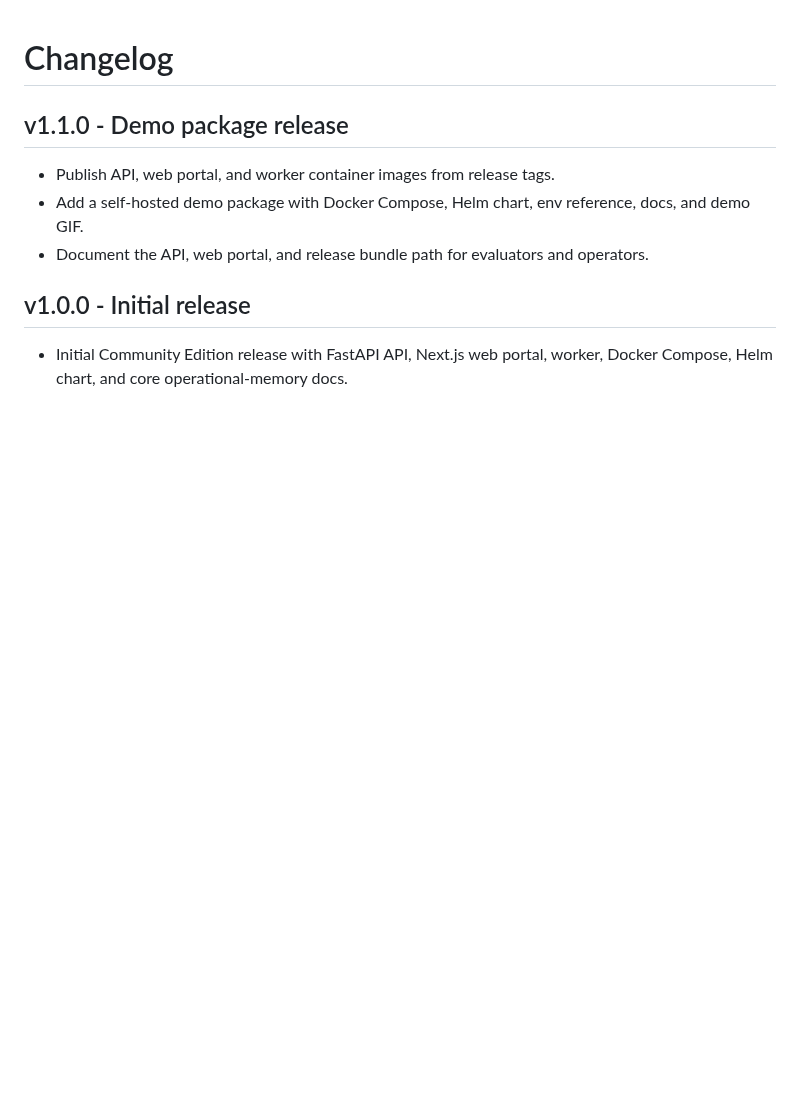
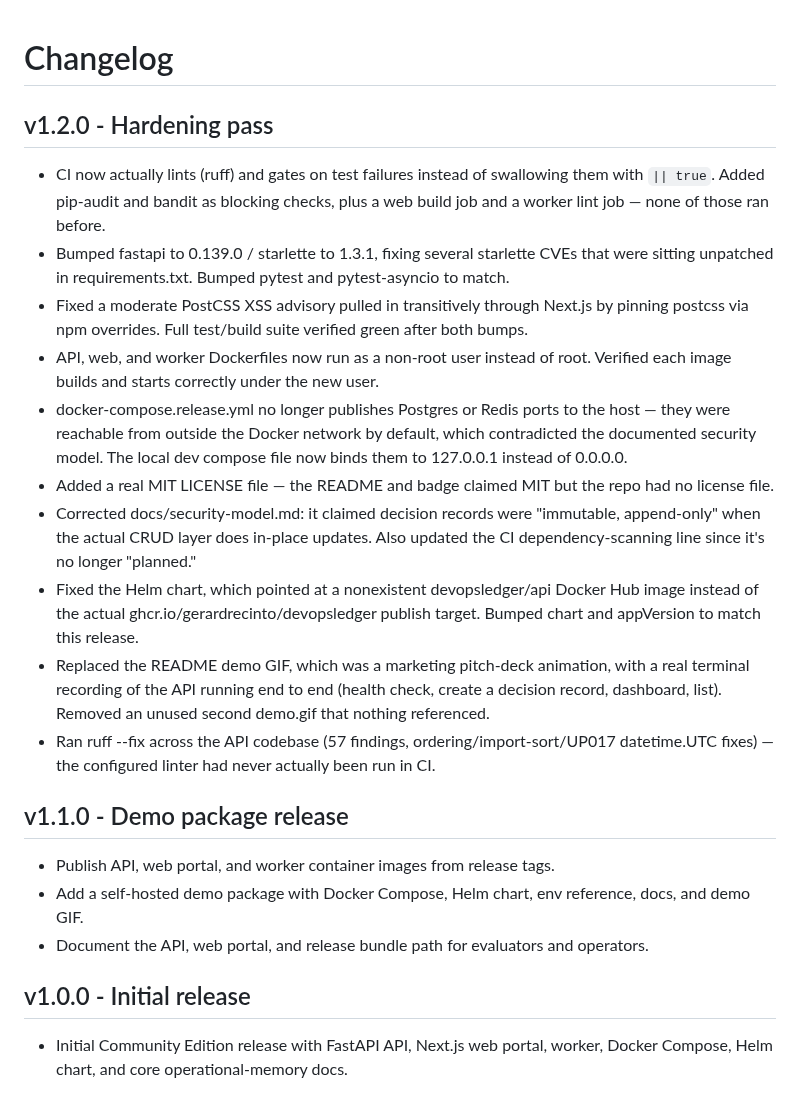
Before and after one commit to gerardrecinto/devopsledger, a Markdown page: CHANGELOG.md, the part around the change. Rendered like a GitHub page; blank space fills up the shorter version.

```diff
--- a/CHANGELOG.md
+++ b/CHANGELOG.md
@@ -1,4 +1,17 @@
 # Changelog
+
+## v1.2.0 - Hardening pass
+
+- CI now actually lints (ruff) and gates on test failures instead of swallowing them with `|| true`. Added pip-audit and bandit as blocking checks, plus a web build job and a worker lint job — none of those ran before.
+- Bumped fastapi to 0.139.0 / starlette to 1.3.1, fixing several starlette CVEs that were sitting unpatched in requirements.txt. Bumped pytest and pytest-asyncio to match.
+- Fixed a moderate PostCSS XSS advisory pulled in transitively through Next.js by pinning postcss via npm overrides. Full test/build suite verified green after both bumps.
+- API, web, and worker Dockerfiles now run as a non-root user instead of root. Verified each image builds and starts correctly under the new user.
+- docker-compose.release.yml no longer publishes Postgres or Redis ports to the host — they were reachable from outside the Docker network by default, which contradicted the documented security model. The local dev compose file now binds them to 127.0.0.1 instead of 0.0.0.0.
+- Added a real MIT LICENSE file — the README and badge claimed MIT but the repo had no license file.
+- Corrected docs/security-model.md: it claimed decision records were "immutable, append-only" when the actual CRUD layer does in-place updates. Also updated the CI dependency-scanning line since it's no longer "planned."
+- Fixed the Helm chart, which pointed at a nonexistent devopsledger/api Docker Hub image instead of the actual ghcr.io/gerardrecinto/devopsledger publish target. Bumped chart and appVersion to match this release.
+- Replaced the README demo GIF, which was a marketing pitch-deck animation, with a real terminal recording of the API running end to end (health check, create a decision record, dashboard, list). Removed an unused second demo.gif that nothing referenced.
+- Ran ruff --fix across the API codebase (57 findings, ordering/import-sort/UP017 datetime.UTC fixes) — the configured linter had never actually been run in CI.
 
 ## v1.1.0 - Demo package release
 
```
Also changed, not shown: docs/demo-package.md (+5 -5 lines), docs/assets/demo.gif, 1 other file.
